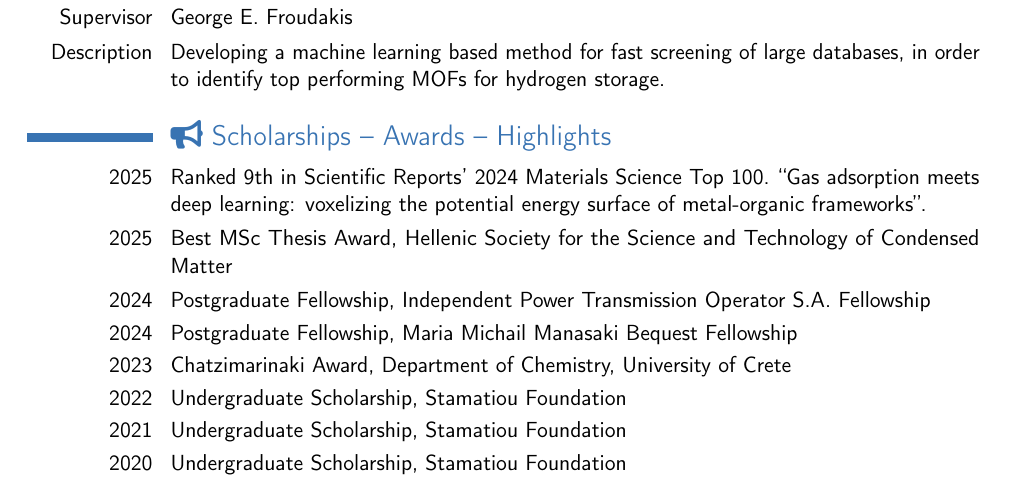
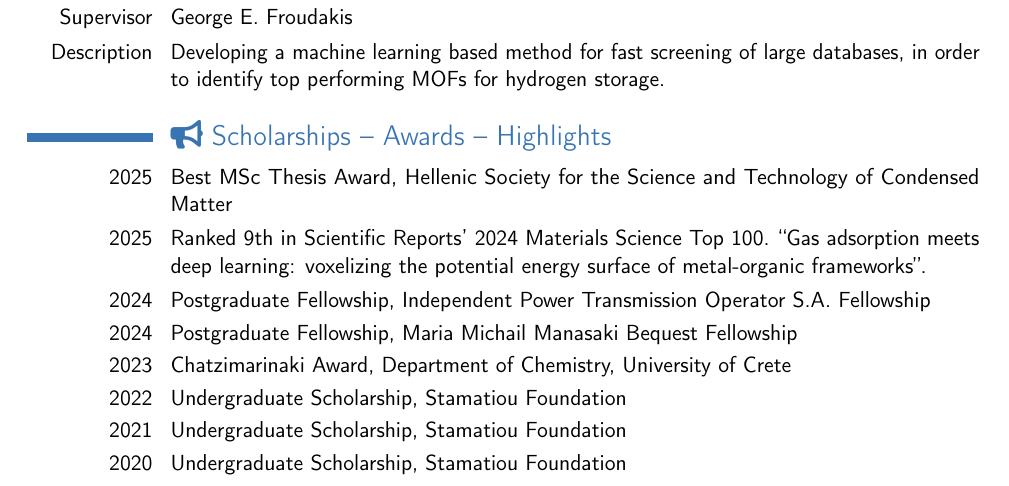
Before and after one commit to adosar/cv, a LaTeX CV (cv_sarikas.tex): part of page 1 of 3, cut so that both start at the same text. Compiled offline with pdfLaTeX.

Commit message:
Upate order in Awards

```diff
--- a/cv_sarikas.tex
+++ b/cv_sarikas.tex
@@ -59,12 +59,12 @@ screening of large databases, in order to identify top performing MOFs for
 hydrogen storage.}
 
 \section{\faBullhorn{} Scholarships -- Awards -- Highlights}
+\cvline{2025}{Best MSc Thesis Award, Hellenic Society for the Science and Technology of Condensed Matter}
 \cvline{2025}{
     Ranked 9th in
     \href{https://www.nature.com/collections/bhbffhedda}{Scientific Reports’ 2024 Materials Science Top 100}.
     ``Gas adsorption meets deep learning: voxelizing the potential energy surface of metal-organic frameworks''.
 }
-\cvline{2025}{Best MSc Thesis Award, Hellenic Society for the Science and Technology of Condensed Matter}
 \cvline{2024}{Postgraduate Fellowship, Independent Power Transmission Operator S.A. Fellowship}
 \cvline{2024}{Postgraduate Fellowship, Maria Michail Manasaki Bequest Fellowship}
 \cvline{2023}{Chatzimarinaki Award, Department of Chemistry, University of Crete}
```
Also changed, not shown: cv_sarikas.pdf, 1 other file.
